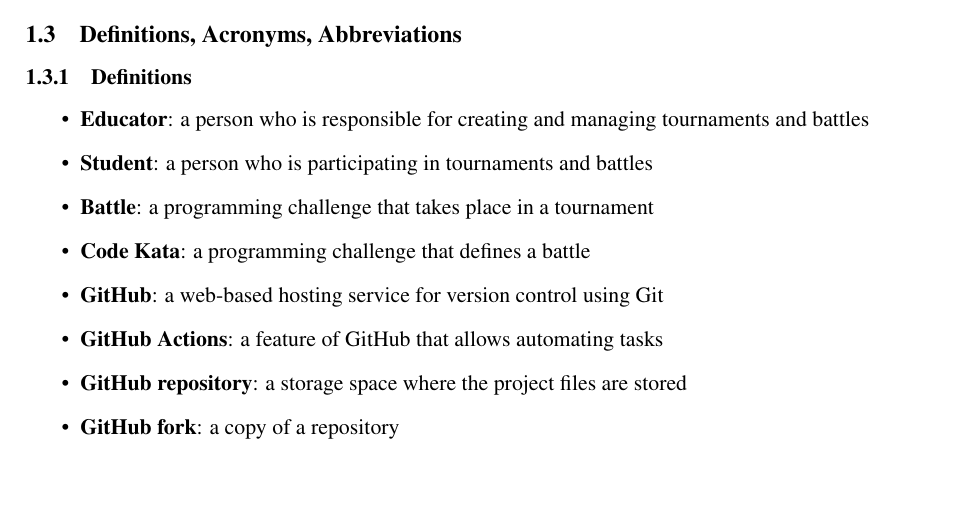
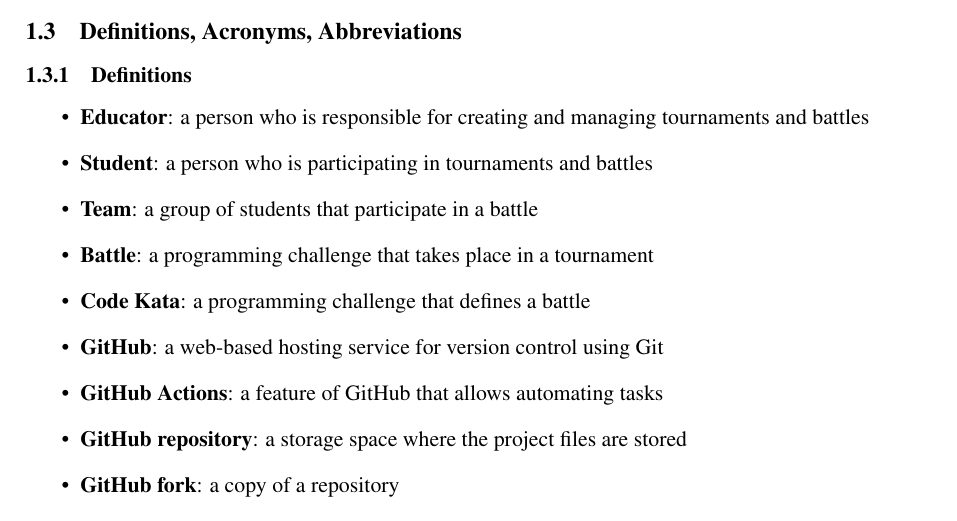
Before and after one commit to piconepaolo/PiconeRusso, a LaTeX document (main.tex, which reads Files/introduction.tex): part of page 7 of 51, cut so that both start at the same text, the shorter picture padded with empty space. Compiled offline with pdfLaTeX; a LaTeX package or settings file that is missing is left out.

Commit message:
Add Team definition to introduction.tex

```diff
--- a/Files/introduction.tex
+++ b/Files/introduction.tex
@@ -56,6 +56,7 @@
 \begin{itemize}
     \item \textbf{Educator}: a person who is responsible for creating and managing tournaments and battles
     \item \textbf{Student}: a person who is participating in tournaments and battles
+    \item \textbf{Team}: a group of students that participate in a battle
     \item \textbf{Battle}: a programming challenge that takes place in a tournament
     \item \textbf{Code Kata}: a programming challenge that defines a battle
     \item \textbf{GitHub}: a web-based hosting service for version control using Git
```
